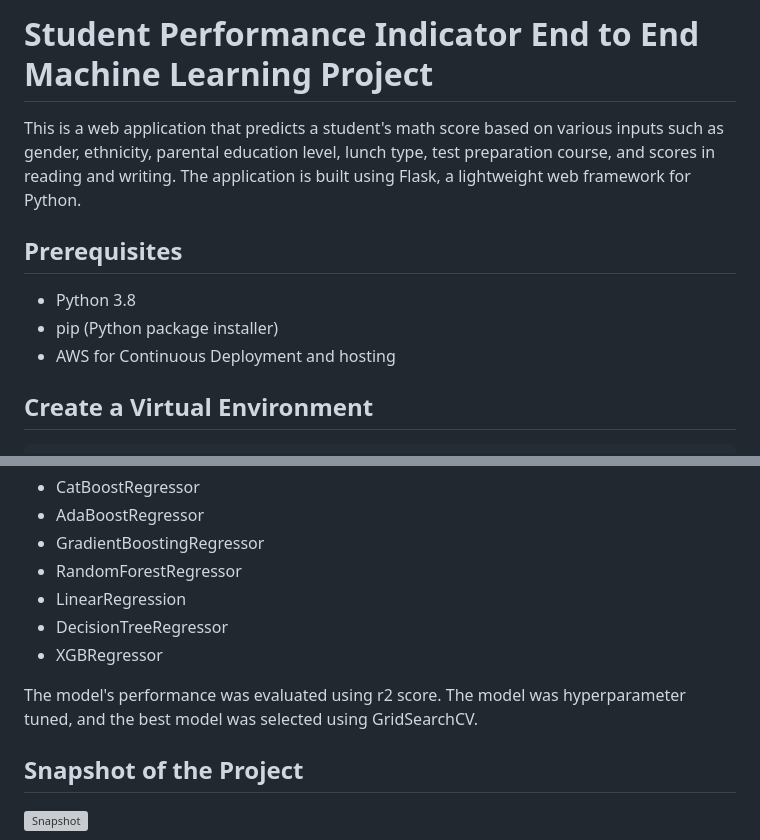
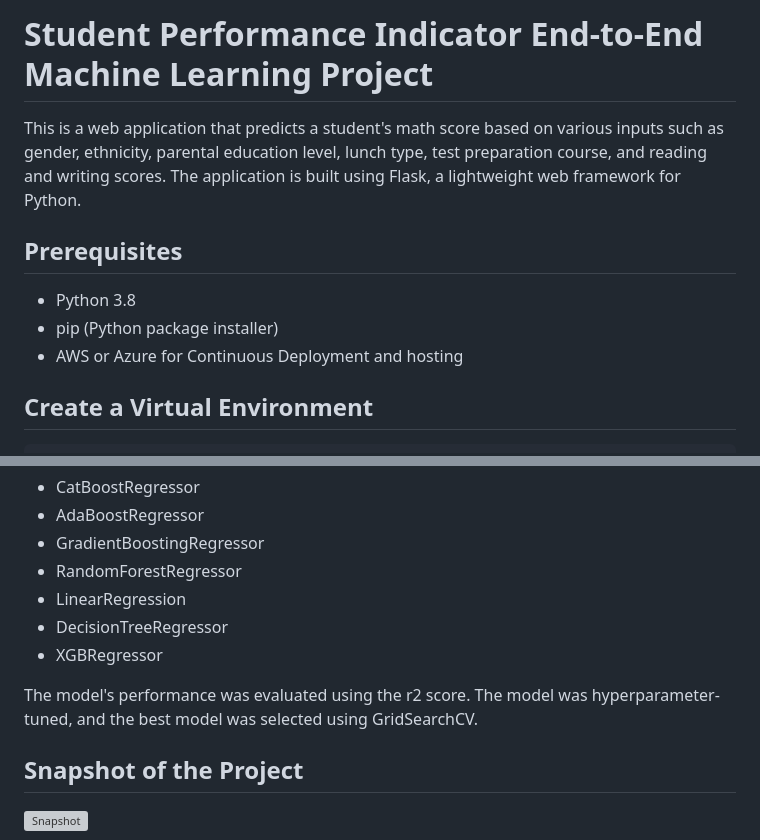
Before and after one commit to NDK22/mlproject, a Markdown page: README.md, 2 parts joined by grey strips. Drawn GitHub-style; grey boxes are pictures that could not be loaded.

```diff
--- a/README.md
+++ b/README.md
@@ -1,12 +1,12 @@
-# Student Performance Indicator End to End Machine Learning Project
+# Student Performance Indicator End-to-End Machine Learning Project
 
-This is a web application that predicts a student's math score based on various inputs such as gender, ethnicity, parental education level, lunch type, test preparation course, and scores in reading and writing. The application is built using Flask, a lightweight web framework for Python.
+This is a web application that predicts a student's math score based on various inputs such as gender, ethnicity, parental education level, lunch type, test preparation course, and reading and writing scores. The application is built using Flask, a lightweight web framework for Python.
 
 ## Prerequisites
 
 - Python 3.8
 - pip (Python package installer)
-- AWS for Continuous Deployment and hosting
+- AWS  or Azure for Continuous Deployment and hosting
 
 ## Create a Virtual Environment
 
@@ -97,7 +97,7 @@ MLproject/
 - DecisionTreeRegressor
 - XGBRegressor
 
-The model's performance was evaluated using r2 score. The model was hyperparameter tuned, and the best model was selected using GridSearchCV.
+The model's performance was evaluated using the r2 score. The model was hyperparameter-tuned, and the best model was selected using GridSearchCV.
 
 ## Snapshot of the Project
 
```
